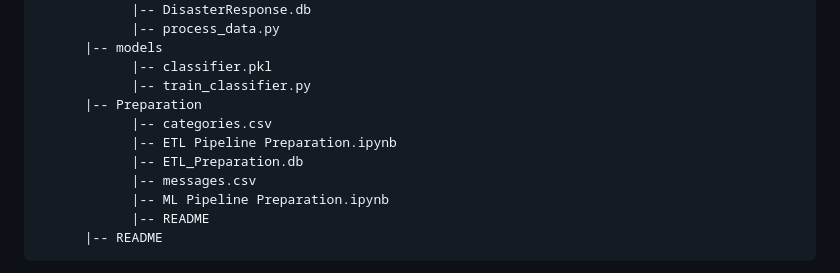
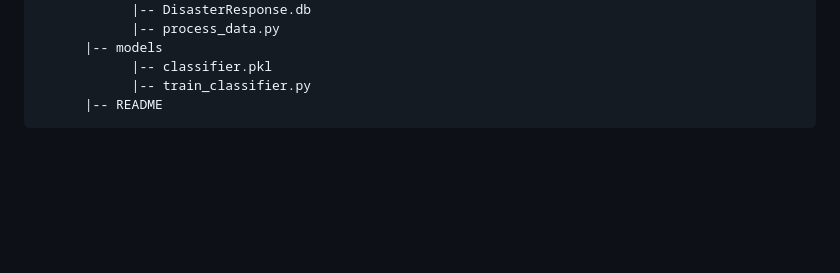
Before and after one commit to maaly-zayed/old_code_maaly, a Markdown page: README.md, the part around the change. Drawn GitHub-style; blank space fills up the shorter version.

```diff
--- a/README.md
+++ b/README.md
@@ -74,13 +74,6 @@ python run.py
           |-- models
                 |-- classifier.pkl
                 |-- train_classifier.py
-          |-- Preparation
-                |-- categories.csv
-                |-- ETL Pipeline Preparation.ipynb
-                |-- ETL_Preparation.db
-                |-- messages.csv
-                |-- ML Pipeline Preparation.ipynb
-                |-- README
           |-- README
 
 1. app folder:  containing a templates folder and flask app "run.py"
```
